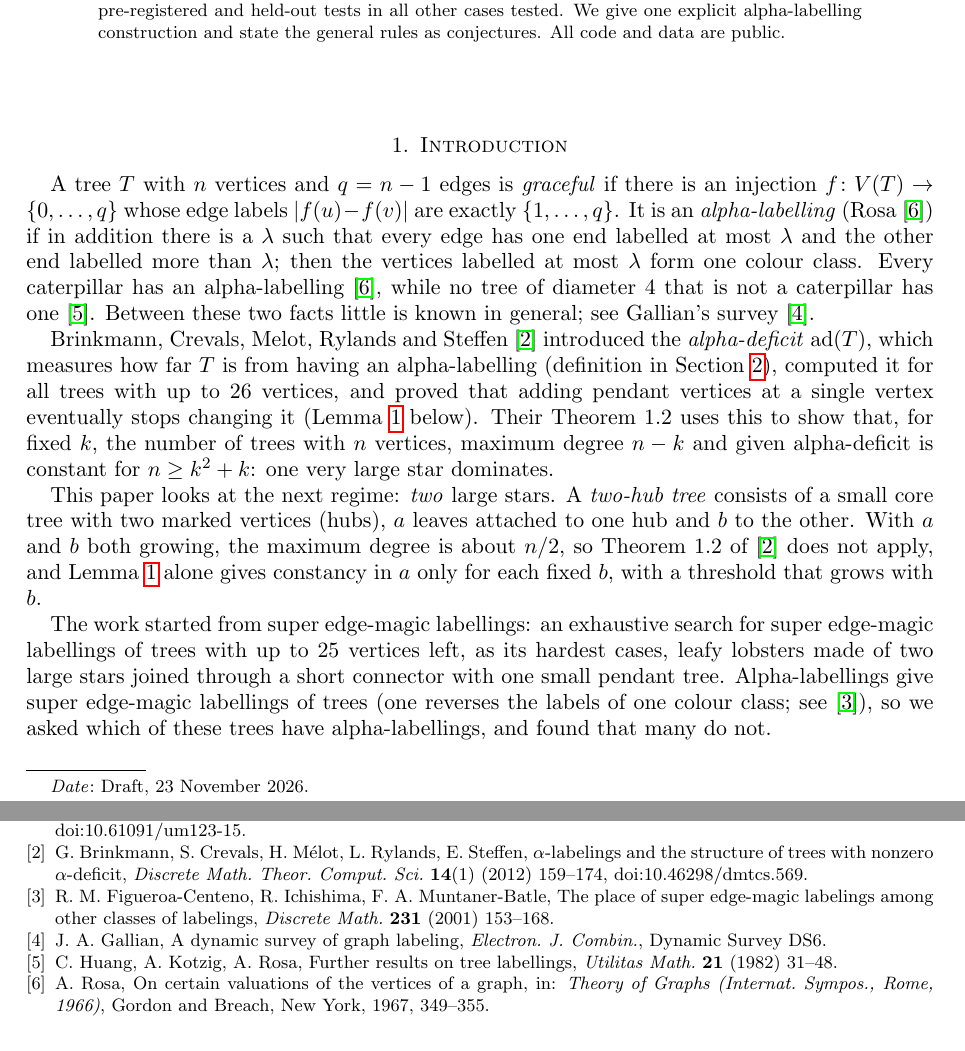
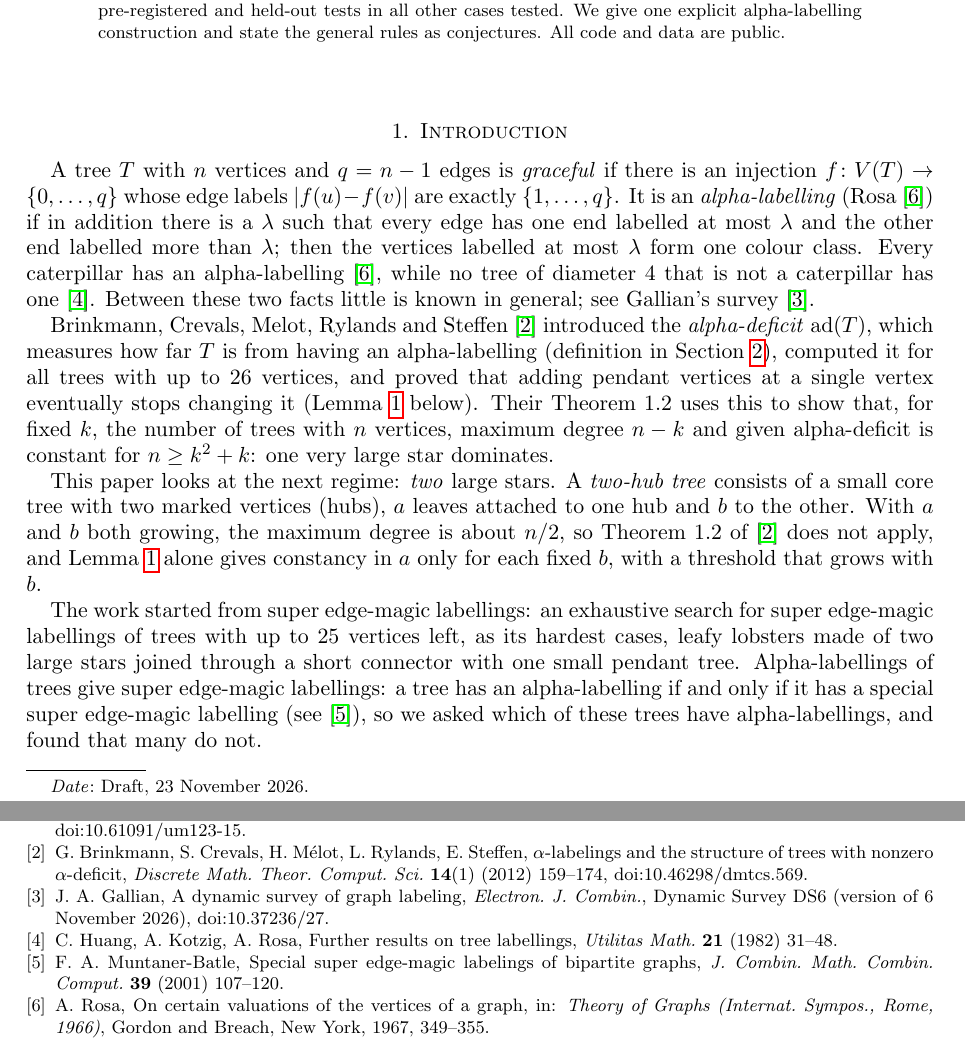
Before and after one commit to thefullnacho/sem-lobsters, a LaTeX paper (paper/two-hub-alpha.tex): two parts of pages 1 and 6 of 6, joined at a grey line, cut so that both start at the same text. Compiled offline with pdfLaTeX.

Commit message:
Paper: citation fixes from review (Muntaner-Batle 2001 for alpha <-> special SEM, Gallian edition and DOI), Results bullet: path of length 2, not an edge
Co-Authored-By: Claude Opus 5.5 <noreply@anthropic.com>

```diff
--- a/paper/two-hub-alpha.tex
+++ b/paper/two-hub-alpha.tex
@@ -44,7 +44,9 @@ $f\colon V(T)\to\{0,\dots,q\}$ whose edge labels $|f(u)-f(v)|$ are exactly $\{1,
 \emph{alpha-labelling} (Rosa~\cite{rosa}) if in addition there is a $\lambda$ such that every edge has one end
 labelled at most $\lambda$ and the other end labelled more than $\lambda$; then the vertices labelled at most
 $\lambda$ form one colour class. Every caterpillar has an alpha-labelling~\cite{rosa}, while no tree of diameter~4
-that is not a caterpillar has one~\cite{hkr}. Between these two facts little is known in general; see Gallian's
+that is not a caterpillar has one~\cite{hkr}.
+% TODO: attribution unconfirmed; we also checked it for n <= 12.
+ Between these two facts little is known in general; see Gallian's
 survey~\cite{gallian}.
 
 Brinkmann, Crevals, Melot, Rylands and Steffen~\cite{bcmrs} introduced the \emph{alpha-deficit} $\ad(T)$, which
@@ -61,9 +63,8 @@ alone gives constancy in $a$ only for each fixed $b$, with a threshold that grow
 
 The work started from super edge-magic labellings: an exhaustive search for super edge-magic labellings of trees
 with up to 25 vertices left, as its hardest cases, leafy lobsters made of two large stars joined through a short
-connector with one small pendant tree. Alpha-labellings give super edge-magic labellings of trees (one
-reverses the labels of one colour class; see~\cite{fim})% TODO: confirm this is the right reference.
-, so we asked which of these trees have
+connector with one small pendant tree. Alpha-labellings of trees give super edge-magic labellings: a tree has an
+alpha-labelling if and only if it has a special super edge-magic labelling (see~\cite{muntaner}), so we asked which of these trees have
 alpha-labellings, and found that many do not.
 
 \subsection*{Results}
@@ -351,18 +352,19 @@ We thank Gunnar Brinkmann for sending his program \texttt{multi\_alphadeficit} a
 change.
 
 \begin{thebibliography}{9}
-% TODO: check every entry against the published version before submission.
+% Checked 2026-11-23: barrientos, bcmrs, gallian, muntaner (via citing papers).
+% TODO: hkr and rosa not yet checked against the originals.
 \bibitem{barrientos} C.~Barrientos, Alpha-trees over paths and caterpillars, \emph{Utilitas Math.} \textbf{123}
   (2025) 195--204, doi:10.61091/um123-15.
 \bibitem{bcmrs} G.~Brinkmann, S.~Crevals, H.~M\'elot, L.~Rylands, E.~Steffen, $\alpha$-labelings and the structure
   of trees with nonzero $\alpha$-deficit, \emph{Discrete Math.\ Theor.\ Comput.\ Sci.} \textbf{14}(1) (2012)
   159--174, doi:10.46298/dmtcs.569.
-\bibitem{fim} R.~M.~Figueroa-Centeno, R.~Ichishima, F.~A.~Muntaner-Batle, The place of super edge-magic labelings
-  among other classes of labelings, \emph{Discrete Math.} \textbf{231} (2001) 153--168.
 \bibitem{gallian} J.~A.~Gallian, A dynamic survey of graph labeling, \emph{Electron.\ J.\ Combin.}, Dynamic Survey
-  DS6.
+  DS6 (version of 6 November 2026), doi:10.37236/27.
 \bibitem{hkr} C.~Huang, A.~Kotzig, A.~Rosa, Further results on tree labellings, \emph{Utilitas Math.} \textbf{21}
   (1982) 31--48.
+\bibitem{muntaner} F.~A.~Muntaner-Batle, Special super edge-magic labelings of bipartite graphs, \emph{J.\
+  Combin.\ Math.\ Combin.\ Comput.} \textbf{39} (2001) 107--120.
 \bibitem{rosa} A.~Rosa, On certain valuations of the vertices of a graph, in: \emph{Theory of Graphs (Internat.\
   Sympos., Rome, 1966)}, Gordon and Breach, New York, 1967, 349--355.
 \end{thebibliography}
```
Also changed, not shown: paper/two-hub-alpha.pdf, paper/two-hub-alpha.tex (4 more changed lines).
